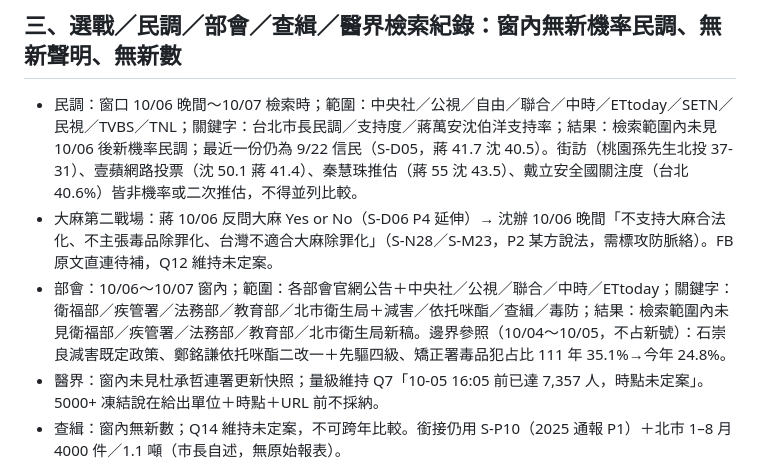
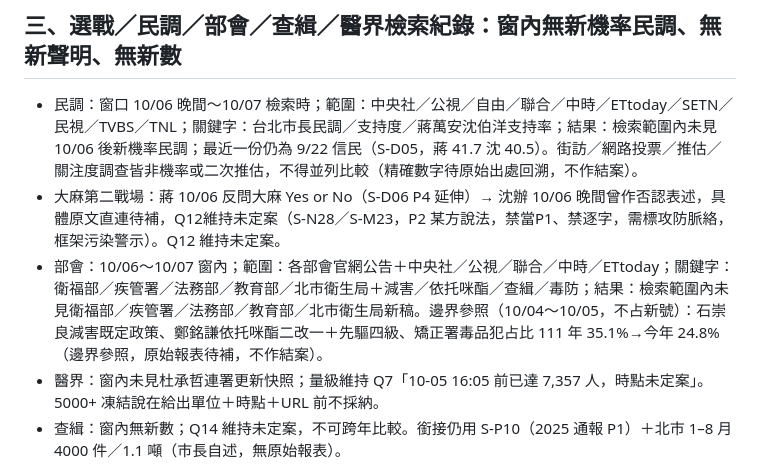
Before and after one commit to samson1357924/taipei-2026-drug-policy-dispute, a Markdown page: sources/INTAKE-20261007.md, the part around the change. Rendered like a GitHub page.

```diff
--- a/sources/INTAKE-20261007.md
+++ b/sources/INTAKE-20261007.md
@@ -37,9 +37,9 @@
 
 ## 三、選戰／民調／部會／查緝／醫界檢索紀錄：窗內無新機率民調、無新聲明、無新數
 
-- 民調：窗口 10/06 晚間～10/07 檢索時；範圍：中央社／公視／自由／聯合／中時／ETtoday／SETN／民視／TVBS／TNL；關鍵字：台北市長民調／支持度／蔣萬安沈伯洋支持率；結果：檢索範圍內未見 10/06 後新機率民調；最近一份仍為 9/22 信民（S-D05，蔣 41.7 沈 40.5）。街訪（桃園孫先生北投 37-31）、壹蘋網路投票（沈 50.1 蔣 41.4）、秦慧珠推估（蔣 55 沈 43.5）、戴立安全國關注度（台北 40.6%）皆非機率或二次推估，不得並列比較。
-- 大麻第二戰場：蔣 10/06 反問大麻 Yes or No（S-D06 P4 延伸）→ 沈辦 10/06 晚間「不支持大麻合法化、不主張毒品除罪化、台灣不適合大麻除罪化」（S-N28／S-M23，P2 某方說法，需標攻防脈絡）。FB 原文直連待補，Q12 維持未定案。
-- 部會：10/06～10/07 窗內；範圍：各部會官網公告＋中央社／公視／聯合／中時／ETtoday；關鍵字：衛福部／疾管署／法務部／教育部／北市衛生局＋減害／依托咪酯／查緝／毒防；結果：檢索範圍內未見衛福部／疾管署／法務部／教育部／北市衛生局新稿。邊界參照（10/04～10/05，不占新號）：石崇良減害既定政策、鄭銘謙依托咪酯二改一＋先驅四級、矯正署毒品犯占比 111 年 35.1%→今年 24.8%。
+- 民調：窗口 10/06 晚間～10/07 檢索時；範圍：中央社／公視／自由／聯合／中時／ETtoday／SETN／民視／TVBS／TNL；關鍵字：台北市長民調／支持度／蔣萬安沈伯洋支持率；結果：檢索範圍內未見 10/06 後新機率民調；最近一份仍為 9/22 信民（S-D05，蔣 41.7 沈 40.5）。街訪／網路投票／推估／關注度調查皆非機率或二次推估，不得並列比較（精確數字待原始出處回溯，不作結案）。
+- 大麻第二戰場：蔣 10/06 反問大麻 Yes or No（S-D06 P4 延伸）→ 沈辦 10/06 晚間曾作否認表述，具體原文直連待補，Q12維持未定案（S-N28／S-M23，P2 某方說法，禁當P1、禁逐字，需標攻防脈絡，框架污染警示）。Q12 維持未定案。
+- 部會：10/06～10/07 窗內；範圍：各部會官網公告＋中央社／公視／聯合／中時／ETtoday；關鍵字：衛福部／疾管署／法務部／教育部／北市衛生局＋減害／依托咪酯／查緝／毒防；結果：檢索範圍內未見衛福部／疾管署／法務部／教育部／北市衛生局新稿。邊界參照（10/04～10/05，不占新號）：石崇良減害既定政策、鄭銘謙依托咪酯二改一＋先驅四級、矯正署毒品犯占比 111 年 35.1%→今年 24.8%（邊界參照，原始報表待補，不作結案）。
 - 醫界：窗內未見杜承哲連署更新快照；量級維持 Q7「10-05 16:05 前已達 7,357 人，時點未定案」。5000+ 凍結說在給出單位＋時點＋URL 前不採納。
 - 查緝：窗內無新數；Q14 維持未定案，不可跨年比較。銜接仍用 S-P10（2025 通報 P1）＋北市 1–8 月 4000 件／1.1 噸（市長自述，無原始報表）。
 
```
Also changed, not shown: docs/04-TVBS電視辯論進展.md (+4 -4 lines).
